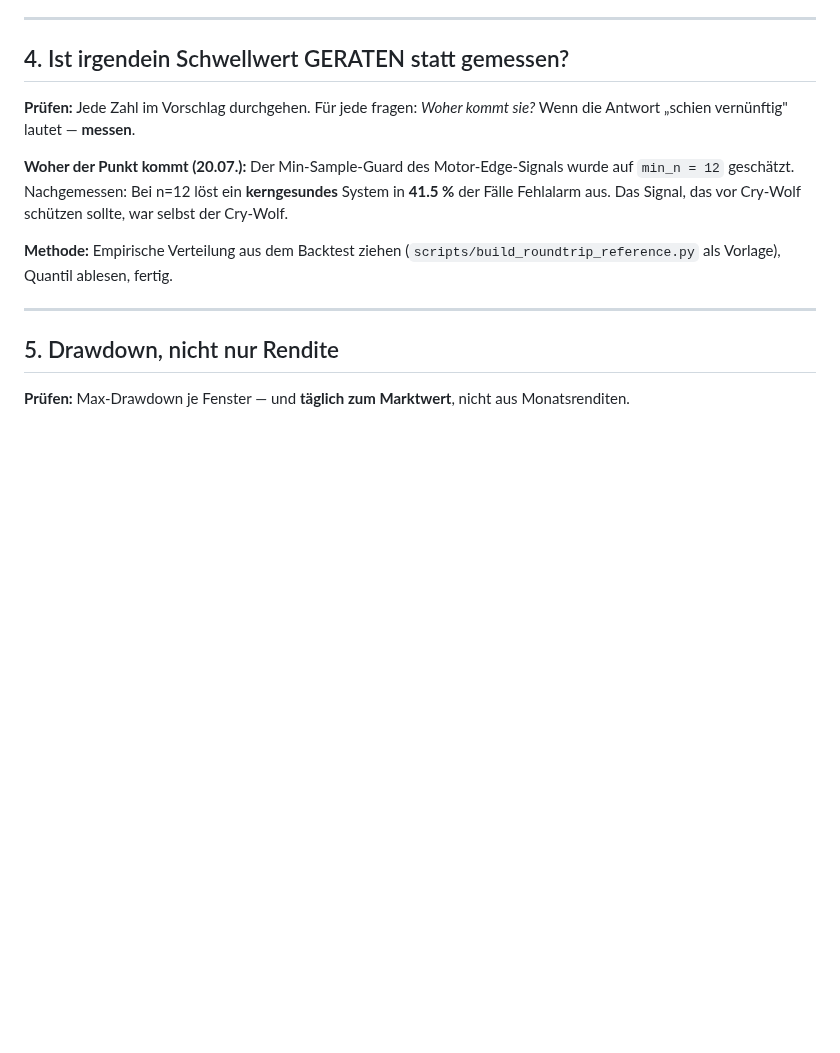
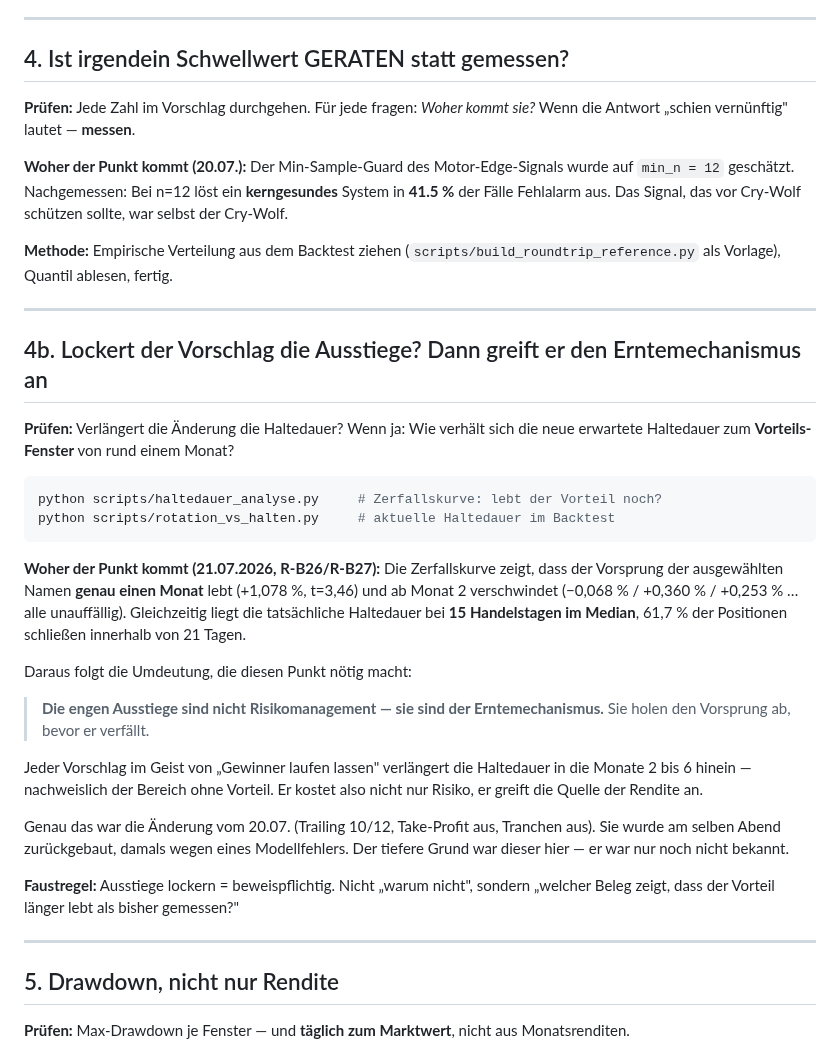
Before and after one commit to carlosbaumann754-svg/investpilot, a Markdown page: docs/PRE_FLIGHT_CHECKLIST.md, the part around the change. Drawn GitHub-style; blank space fills up the shorter version.

Commit message:
docs(R-B27): Checklisten-Punkt 4b — Exits lockern greift den Erntemechanismus an
Der Vorteil lebt einen Monat (R-B26), die Exits greifen nach 15 Handelstagen
(R-B27). Damit sind die engen Ausstiege nicht Risikomanagement, sondern der
Mechanismus, der den Vorsprung abholt, bevor er verfaellt.

Jeder Vorschlag 'Gewinner laufen lassen' verlaengert in die Monate 2-6 hinein,
wo nachweislich nichts mehr zu holen ist — er greift also die Renditequelle an,
nicht nur das Risiko. Ab jetzt beweispflichtig.

Co-Authored-By: Claude Opus 4.8 <noreply@anthropic.com>

````diff
--- a/docs/PRE_FLIGHT_CHECKLIST.md
+++ b/docs/PRE_FLIGHT_CHECKLIST.md
@@ -72,6 +72,40 @@ schützen sollte, war selbst der Cry-Wolf.
 
 **Methode:** Empirische Verteilung aus dem Backtest ziehen
 (`scripts/build_roundtrip_reference.py` als Vorlage), Quantil ablesen, fertig.
+
+---
+
+## 4b. Lockert der Vorschlag die Ausstiege? Dann greift er den Erntemechanismus an
+
+**Prüfen:** Verlängert die Änderung die Haltedauer? Wenn ja: Wie verhält sich die
+neue erwartete Haltedauer zum **Vorteils-Fenster** von rund einem Monat?
+
+```bash
+python scripts/haltedauer_analyse.py     # Zerfallskurve: lebt der Vorteil noch?
+python scripts/rotation_vs_halten.py     # aktuelle Haltedauer im Backtest
+```
+
+**Woher der Punkt kommt (21.07.2026, R-B26/R-B27):** Die Zerfallskurve zeigt, dass
+der Vorsprung der ausgewählten Namen **genau einen Monat** lebt (+1,078 %, t=3,46)
+und ab Monat 2 verschwindet (−0,068 % / +0,360 % / +0,253 % … alle unauffällig).
+Gleichzeitig liegt die tatsächliche Haltedauer bei **15 Handelstagen im Median**,
+61,7 % der Positionen schließen innerhalb von 21 Tagen.
+
+Daraus folgt die Umdeutung, die diesen Punkt nötig macht:
+
+> **Die engen Ausstiege sind nicht Risikomanagement — sie sind der
+> Erntemechanismus.** Sie holen den Vorsprung ab, bevor er verfällt.
+
+Jeder Vorschlag im Geist von „Gewinner laufen lassen" verlängert die Haltedauer
+in die Monate 2 bis 6 hinein — nachweislich der Bereich ohne Vorteil. Er kostet
+also nicht nur Risiko, er greift die Quelle der Rendite an.
+
+Genau das war die Änderung vom 20.07. (Trailing 10/12, Take-Profit aus, Tranchen
+aus). Sie wurde am selben Abend zurückgebaut, damals wegen eines Modellfehlers.
+Der tiefere Grund war dieser hier — er war nur noch nicht bekannt.
+
+**Faustregel:** Ausstiege lockern = beweispflichtig. Nicht „warum nicht", sondern
+„welcher Beleg zeigt, dass der Vorteil länger lebt als bisher gemessen?"
 
 ---
 
````
